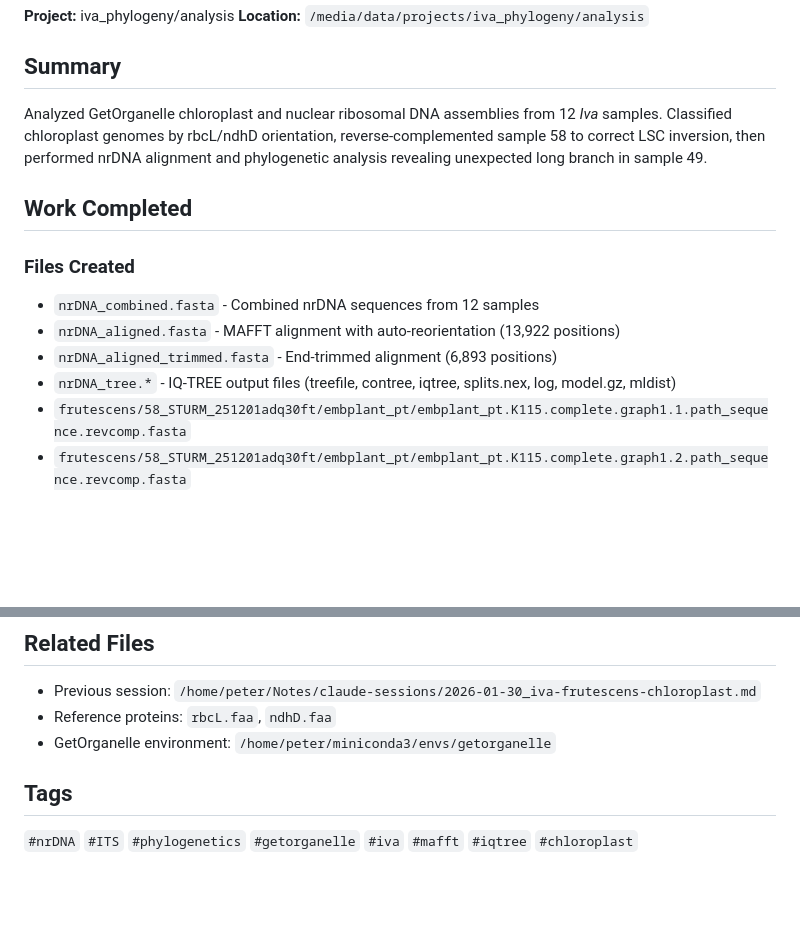
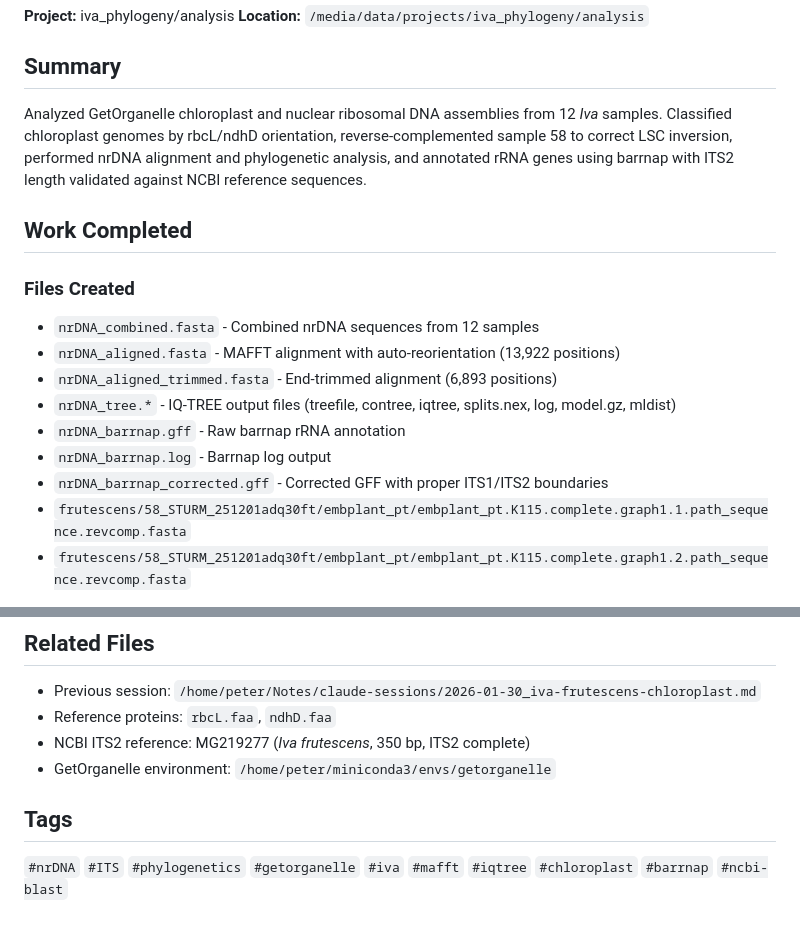
Before and after one commit to pschafran/Notes, a Markdown page: claude-sessions/2026-02-01_iva-nrDNA-phylogeny.md, 2 parts joined by grey strips. Drawn GitHub-style; blank space fills up the shorter version.

```diff
--- a/claude-sessions/2026-02-01_iva-nrDNA-phylogeny.md
+++ b/claude-sessions/2026-02-01_iva-nrDNA-phylogeny.md
@@ -4,7 +4,7 @@
 **Location:** `/media/data/projects/iva_phylogeny/analysis`
 
 ## Summary
-Analyzed GetOrganelle chloroplast and nuclear ribosomal DNA assemblies from 12 *Iva* samples. Classified chloroplast genomes by rbcL/ndhD orientation, reverse-complemented sample 58 to correct LSC inversion, then performed nrDNA alignment and phylogenetic analysis revealing unexpected long branch in sample 49.
+Analyzed GetOrganelle chloroplast and nuclear ribosomal DNA assemblies from 12 *Iva* samples. Classified chloroplast genomes by rbcL/ndhD orientation, reverse-complemented sample 58 to correct LSC inversion, performed nrDNA alignment and phylogenetic analysis, and annotated rRNA genes using barrnap with ITS2 length validated against NCBI reference sequences.
 
 ## Work Completed
 
@@ -13,6 +13,9 @@ Analyzed GetOrganelle chloroplast and nuclear ribosomal DNA assemblies from 12 *
 - `nrDNA_aligned.fasta` - MAFFT alignment with auto-reorientation (13,922 positions)
 - `nrDNA_aligned_trimmed.fasta` - End-trimmed alignment (6,893 positions)
 - `nrDNA_tree.*` - IQ-TREE output files (treefile, contree, iqtree, splits.nex, log, model.gz, mldist)
+- `nrDNA_barrnap.gff` - Raw barrnap rRNA annotation
+- `nrDNA_barrnap.log` - Barrnap log output
+- `nrDNA_barrnap_corrected.gff` - Corrected GFF with proper ITS1/ITS2 boundaries
 - `frutescens/58_STURM_251201adq30ft/embplant_pt/embplant_pt.K115.complete.graph1.1.path_sequence.revcomp.fasta`
 - `frutescens/58_STURM_251201adq30ft/embplant_pt/embplant_pt.K115.complete.graph1.2.path_sequence.revcomp.fasta`
 
@@ -106,7 +144,8 @@ Sample 58 has Forward rbcL (LSC inversion), confirmed from previous session. Rev
 ## Related Files
 - Previous session: `/home/peter/Notes/claude-sessions/2026-01-30_iva-frutescens-chloroplast.md`
 - Reference proteins: `rbcL.faa`, `ndhD.faa`
+- NCBI ITS2 reference: MG219277 (*Iva frutescens*, 350 bp, ITS2 complete)
 - GetOrganelle environment: `/home/peter/miniconda3/envs/getorganelle`
 
 ## Tags
-`#nrDNA` `#ITS` `#phylogenetics` `#getorganelle` `#iva` `#mafft` `#iqtree` `#chloroplast`
+`#nrDNA` `#ITS` `#phylogenetics` `#getorganelle` `#iva` `#mafft` `#iqtree` `#chloroplast` `#barrnap` `#ncbi-blast`
```
Also changed, not shown: other parts of claude-sessions/2026-02-01_iva-nrDNA-phylogeny.md (+35 -0 lines).
